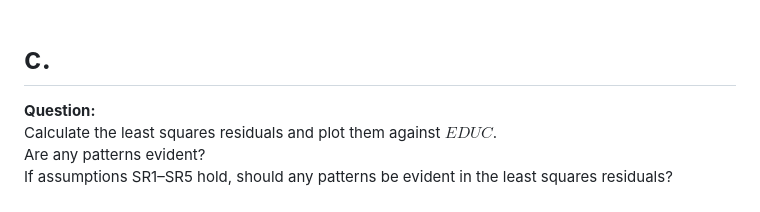
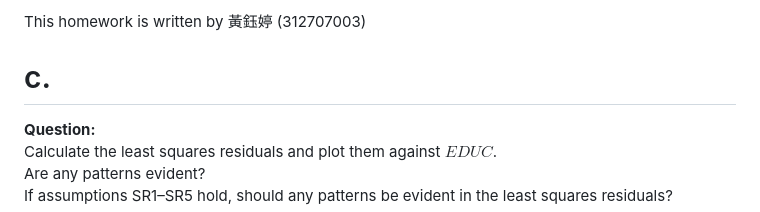
Before and after one commit to HWTeng-Teaching/202402-Financial-Econometrics, a Markdown page: HW_ch02.28/HW_ch02.28.c,d.md, the part around the change. Drawn GitHub-style.

```diff
--- a/HW_ch02.28/HW_ch02.28.c,d.md
+++ b/HW_ch02.28/HW_ch02.28.c,d.md
@@ -1,3 +1,4 @@
+This homework is written by  黃鈺婷 (312707003)
 # c.
 **Question:**
 Calculate the least squares residuals and plot them against $EDUC$.
```
